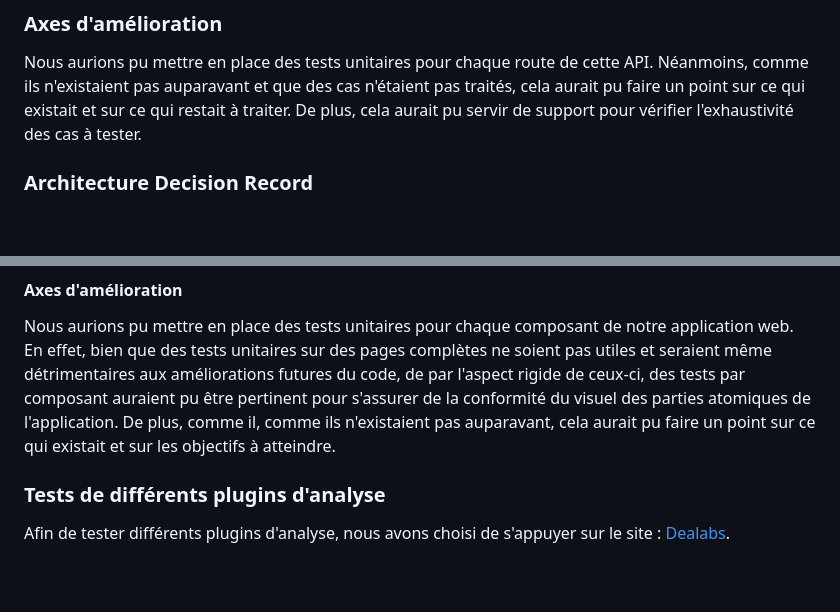
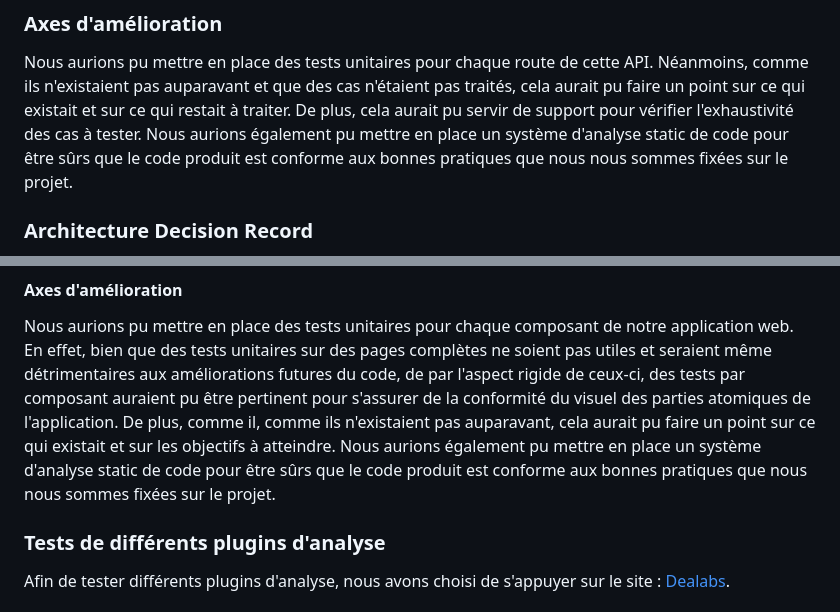
Before and after one commit to wanadianguy/reengineering, a Markdown page: README.md, 2 parts joined by grey strips. Drawn GitHub-style; blank space fills up the shorter version.

Commit message:
dox(project): adding possible enhancement

```diff
--- a/README.md
+++ b/README.md
@@ -31,6 +31,7 @@ Dans un premier temps, nous avons supprimé la déclaration inutile des variable
 ### Axes d'amélioration
 
 Nous aurions pu mettre en place des tests unitaires pour chaque route de cette API. Néanmoins, comme ils n'existaient pas auparavant et que des cas n'étaient pas traités, cela aurait pu faire un point sur ce qui existait et sur ce qui restait à traiter. De plus, cela aurait pu servir de support pour vérifier l'exhaustivité des cas à tester.
+Nous aurions également pu mettre en place un système d'analyse static de code pour être sûrs que le code produit est conforme aux bonnes pratiques que nous nous sommes fixées sur le projet.
 
 ### Architecture Decision Record
 
@@ -64,6 +65,7 @@ Dans le cadre de la refactorisation du code côté API, nous avons ajouté de la
 #### Axes d'amélioration
 
 Nous aurions pu mettre en place des tests unitaires pour chaque composant de notre application web. En effet, bien que des tests unitaires sur des pages complètes ne soient pas utiles et seraient même détrimentaires aux améliorations futures du code, de par l'aspect rigide de ceux-ci, des tests par composant auraient pu être pertinent pour s'assurer de la conformité du visuel des parties atomiques de l'application. De plus, comme il, comme ils n'existaient pas auparavant, cela aurait pu faire un point sur ce qui existait et sur les objectifs à atteindre.
+Nous aurions également pu mettre en place un système d'analyse static de code pour être sûrs que le code produit est conforme aux bonnes pratiques que nous nous sommes fixées sur le projet.
 
 ### Tests de différents plugins d'analyse
 
```
